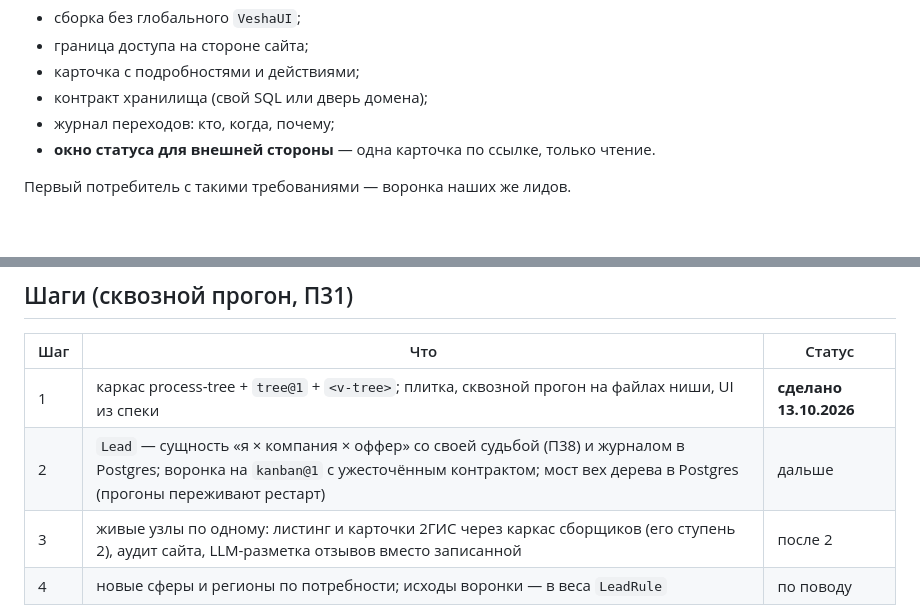
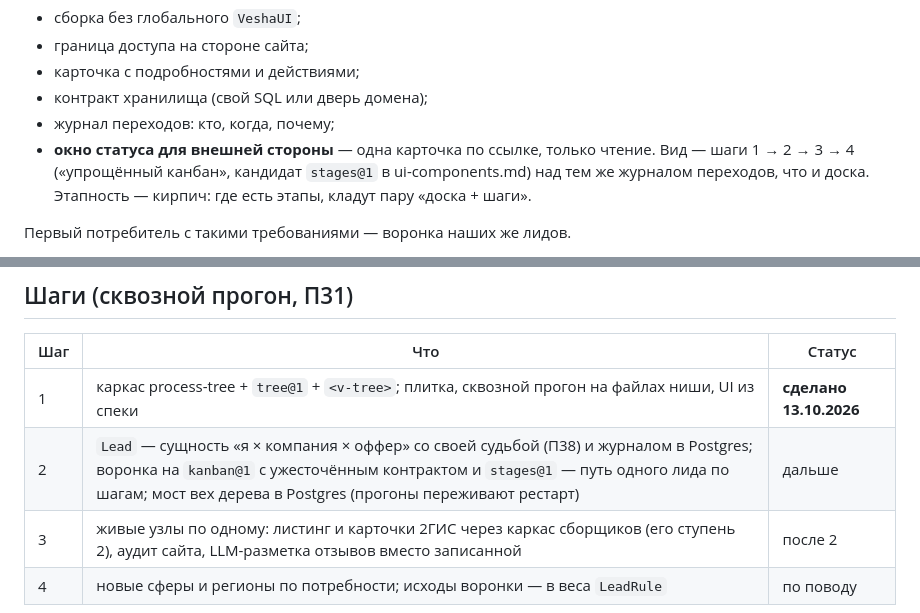
Before and after one commit to s-afanasiev/vesha, a Markdown page: docs/automation-leads-architecture.md, 2 parts joined by grey strips. Rendered like a GitHub page; blank space fills up the shorter version.

```diff
--- a/docs/automation-leads-architecture.md
+++ b/docs/automation-leads-architecture.md
@@ -41,7 +41,7 @@
 - карточка с подробностями и действиями;
 - контракт хранилища (свой SQL или дверь домена);
 - журнал переходов: кто, когда, почему;
-- **окно статуса для внешней стороны** — одна карточка по ссылке, только чтение.
+- **окно статуса для внешней стороны** — одна карточка по ссылке, только чтение. Вид — шаги 1 → 2 → 3 → 4 («упрощённый канбан», кандидат `stages@1` в ui-components.md) над тем же журналом переходов, что и доска. Этапность — кирпич: где есть этапы, кладут пару «доска + шаги».
 
 Первый потребитель с такими требованиями — воронка наших же лидов.
 
@@ -136,7 +136,7 @@ NicheScan (прогон «ниша × город»)
 | Шаг | Что | Статус |
 |---|---|---|
 | 1 | каркас process-tree + `tree@1` + `<v-tree>`; плитка, сквозной прогон на файлах ниши, UI из спеки | **сделано 13.10.2026** |
-| 2 | `Lead` — сущность «я × компания × оффер» со своей судьбой (П38) и журналом в Postgres; воронка на `kanban@1` с ужесточённым контрактом; мост вех дерева в Postgres (прогоны переживают рестарт) | дальше |
+| 2 | `Lead` — сущность «я × компания × оффер» со своей судьбой (П38) и журналом в Postgres; воронка на `kanban@1` с ужесточённым контрактом и `stages@1` — путь одного лида по шагам; мост вех дерева в Postgres (прогоны переживают рестарт) | дальше |
 | 3 | живые узлы по одному: листинг и карточки 2ГИС через каркас сборщиков (его ступень 2), аудит сайта, LLM-разметка отзывов вместо записанной | после 2 |
 | 4 | новые сферы и регионы по потребности; исходы воронки — в веса `LeadRule` | по поводу |
 
```
Also changed, not shown: docs/app-tables-of-contents.md (+3 -1 lines), docs/ui-components.md (+10 -0 lines).
